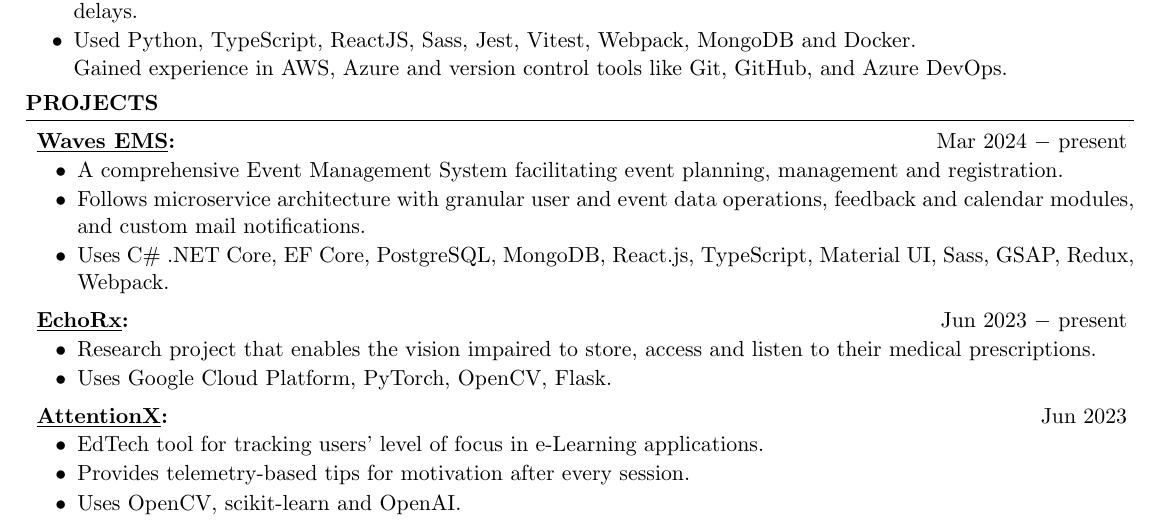
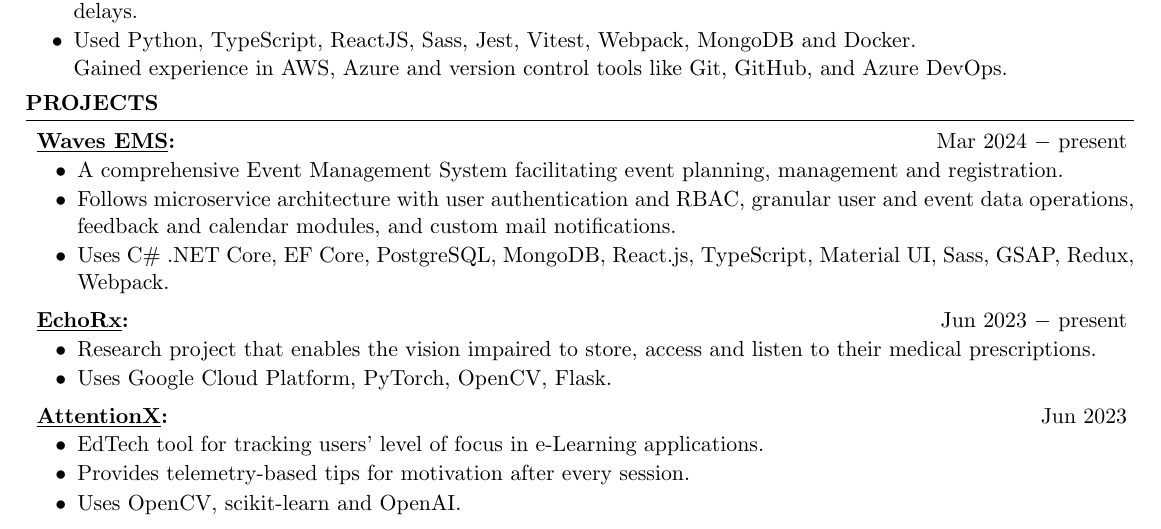
Before and after one commit to AdwayB/LaTeXResumeTemplate, a LaTeX CV (resume.tex): part of the page, cut so that both start at the same text. Compiled offline with pdfLaTeX.

Commit message:
updated resume

```diff
--- a/resume.tex
+++ b/resume.tex
@@ -93,7 +93,7 @@
                               A comprehensive Event Management System facilitating event planning, management and registration.
                               }
                         \item {
-                              Follows microservice architecture with granular user and event data operations, feedback and calendar modules, and custom mail notifications.
+                              Follows microservice architecture with user authentication and RBAC, granular user and event data operations, feedback and calendar modules, and custom mail notifications.
                               }
                         \item {
                               Uses C\#\space.NET Core, EF Core, PostgreSQL, MongoDB, React.js, TypeScript, Material UI, Sass, GSAP, Redux, Webpack.
```
